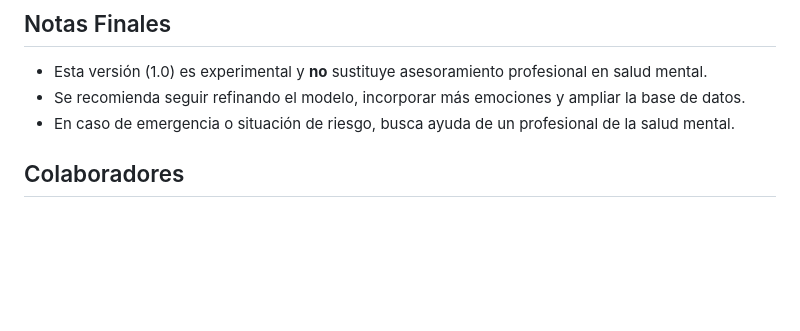
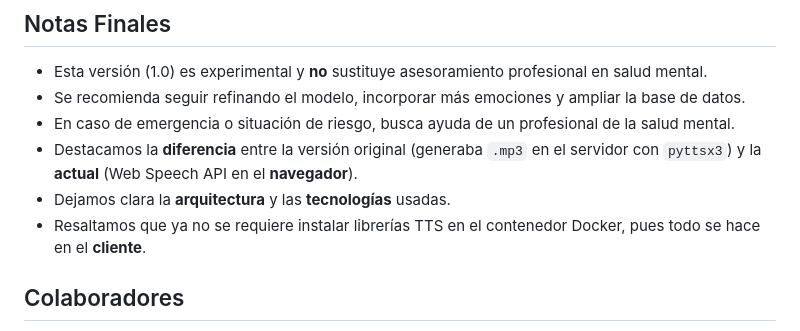
Before and after one commit to Nico2603/ChatBot-MentalHealth-BERT, a Markdown page: README.md, the part around the change. GitHub-like rendering; blank space fills up the shorter version.

```diff
--- a/README.md
+++ b/README.md
@@ -169,6 +169,9 @@ De esta forma, cada emoción recibe un peso distinto, mitigando el riesgo de que
 - Esta versión (1.0) es experimental y **no** sustituye asesoramiento profesional en salud mental.
 - Se recomienda seguir refinando el modelo, incorporar más emociones y ampliar la base de datos.
 - En caso de emergencia o situación de riesgo, busca ayuda de un profesional de la salud mental.
+- Destacamos la **diferencia** entre la versión original (generaba `.mp3` en el servidor con `pyttsx3`) y la **actual** (Web Speech API en el **navegador**).
+- Dejamos clara la **arquitectura** y las **tecnologías** usadas.
+- Resaltamos que ya no se requiere instalar librerías TTS en el contenedor Docker, pues todo se hace en el **cliente**.
 
 ## Colaboradores
 - **Nicolás Ceballos Brito** (@Nico2603)
```
